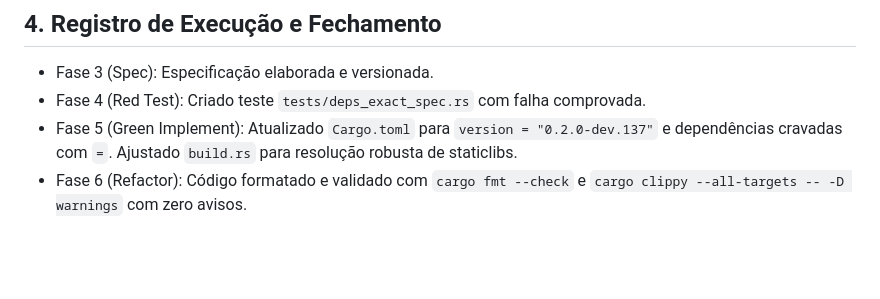
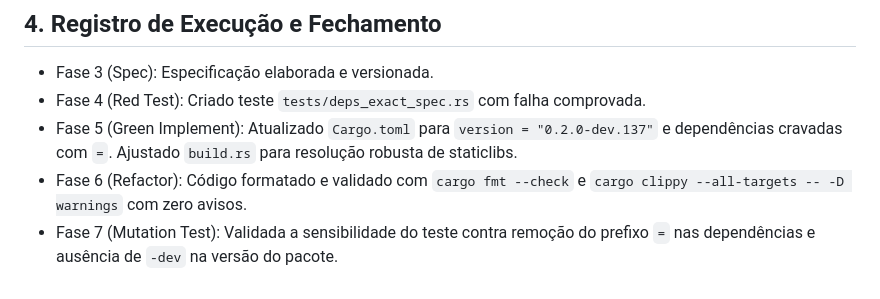
Before and after one commit to lumenpink/joaju, a Markdown page: docs/specs/79-cravar-versoes-exatas-de-submodulos-e-sincronizar-semver-canonico.md, the part around the change. Rendered like a GitHub page; blank space fills up the shorter version.

Commit message:
chore: validar mutacao em versoes de dependencias (ref #79 - ph7)

```diff
--- a/docs/specs/79-cravar-versoes-exatas-de-submodulos-e-sincronizar-semver-canonico.md
+++ b/docs/specs/79-cravar-versoes-exatas-de-submodulos-e-sincronizar-semver-canonico.md
@@ -42,3 +42,4 @@ Para garantir reprodutibilidade determinística e evitar quebras automáticas po
 - Fase 4 (Red Test): Criado teste `tests/deps_exact_spec.rs` com falha comprovada.
 - Fase 5 (Green Implement): Atualizado `Cargo.toml` para `version = "0.2.0-dev.137"` e dependências cravadas com `=`. Ajustado `build.rs` para resolução robusta de staticlibs.
 - Fase 6 (Refactor): Código formatado e validado com `cargo fmt --check` e `cargo clippy --all-targets -- -D warnings` com zero avisos.
+- Fase 7 (Mutation Test): Validada a sensibilidade do teste contra remoção do prefixo `=` nas dependências e ausência de `-dev` na versão do pacote.
```
